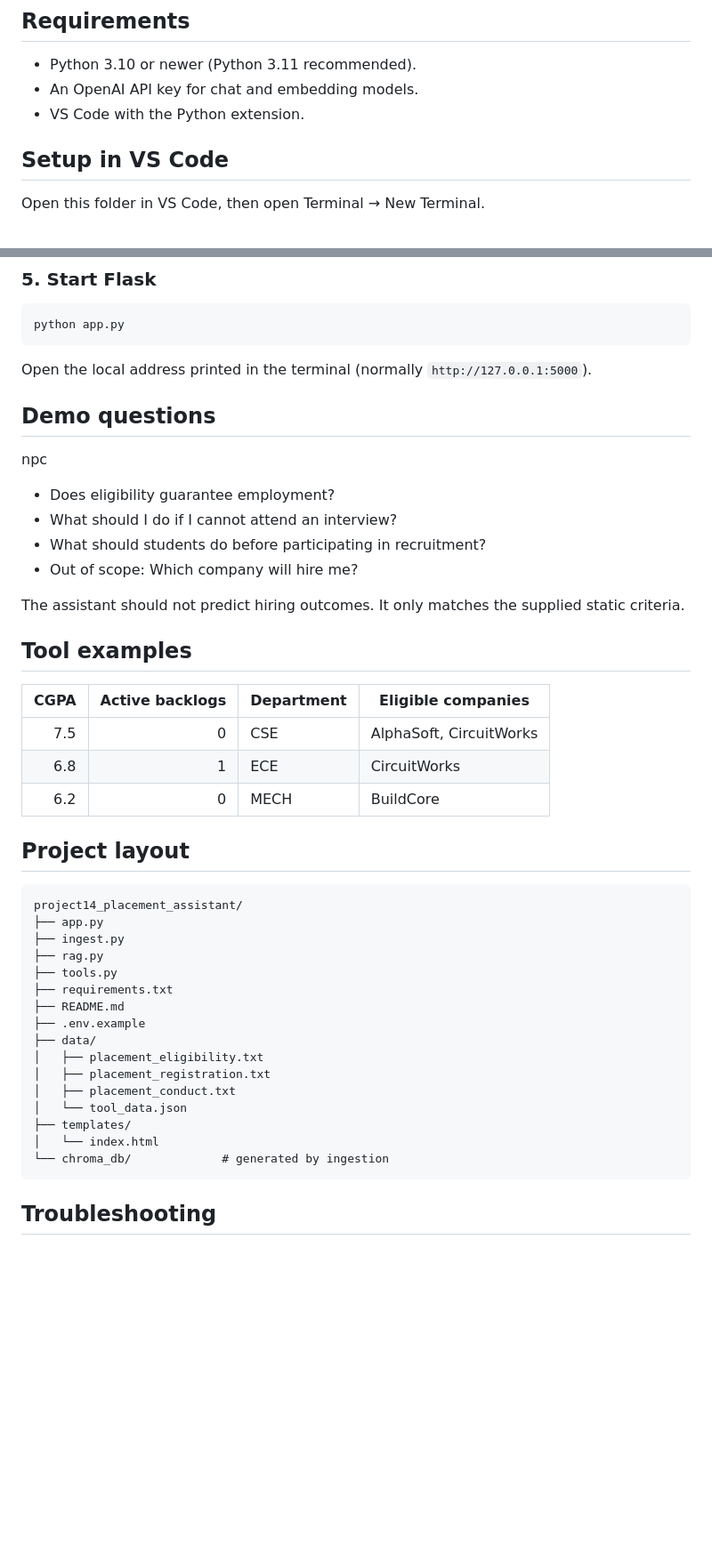
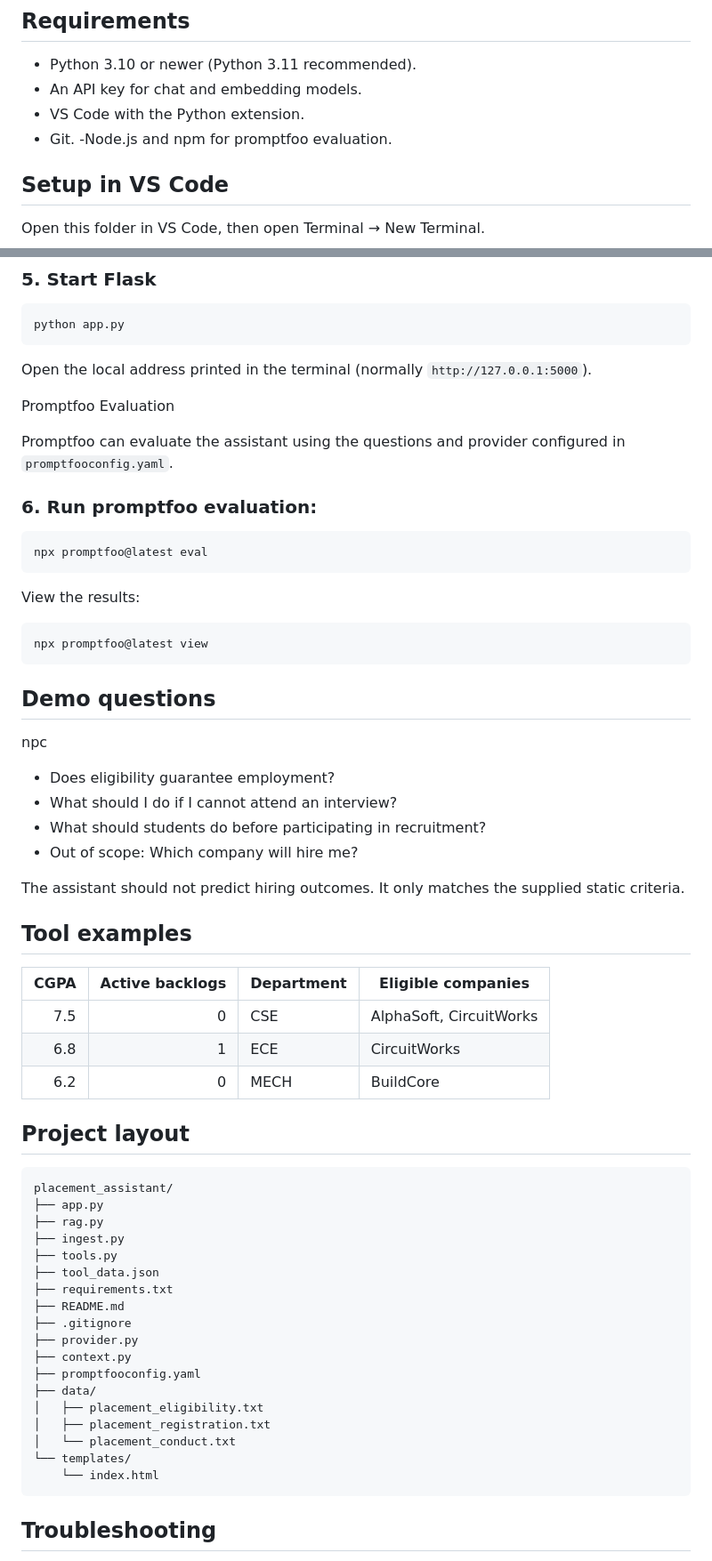
Before and after one commit to subash0018/campus-placement-assistant, a Markdown page: README.md, 2 parts joined by grey strips. Shown at 89% size. GitHub-like rendering; blank space fills up the shorter version.

Commit message:
Update project README

````diff
--- a/README.md
+++ b/README.md
@@ -15,8 +15,10 @@ A Flask-based RAG assistant built with Python, LangChain, LangGraph, and ChromaD
 ## Requirements
 
 - Python 3.10 or newer (Python 3.11 recommended).
-- An OpenAI API key for chat and embedding models.
+- An API key for chat and embedding models.
 - VS Code with the Python extension.
+- Git.
+-Node.js and npm for promptfoo evaluation.
 
 ## Setup in VS Code
 
@@ -77,6 +79,22 @@ python app.py
 
 Open the local address printed in the terminal (normally `http://127.0.0.1:5000`).
 
+Promptfoo Evaluation
+
+Promptfoo can evaluate the assistant using the questions and provider configured in `promptfooconfig.yaml`.
+
+### 6. Run promptfoo evaluation:
+
+```bash
+npx promptfoo@latest eval
+```
+
+View the results:
+
+```bash
+npx promptfoo@latest view
+```
+
 ## Demo questions
 npc
 - Does eligibility guarantee employment?
@@ -85,6 +103,8 @@ npc
 - Out of scope: Which company will hire me?
 
 The assistant should not predict hiring outcomes. It only matches the supplied static criteria.
+
+
 
 ## Tool examples
 
@@ -97,22 +117,24 @@ The assistant should not predict hiring outcomes. It only matches the supplied s
 ## Project layout
 
 ```text
-project14_placement_assistant/
+placement_assistant/
 ├── app.py
+├── rag.py
 ├── ingest.py
-├── rag.py
 ├── tools.py
+├── tool_data.json
 ├── requirements.txt
 ├── README.md
-├── .env.example
+├── .gitignore
+├── provider.py
+├── context.py
+├── promptfooconfig.yaml
 ├── data/
 │   ├── placement_eligibility.txt
 │   ├── placement_registration.txt
-│   ├── placement_conduct.txt
-│   └── tool_data.json
-├── templates/
-│   └── index.html
-└── chroma_db/             # generated by ingestion
+│   └── placement_conduct.txt
+└── templates/
+    └── index.html
 ```
 
 ## Troubleshooting
````
Also changed, not shown: other parts of README.md (+1 -1 lines).
